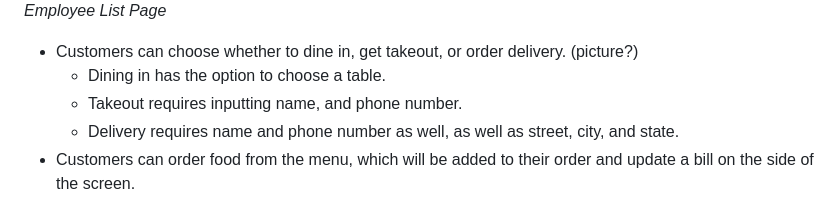
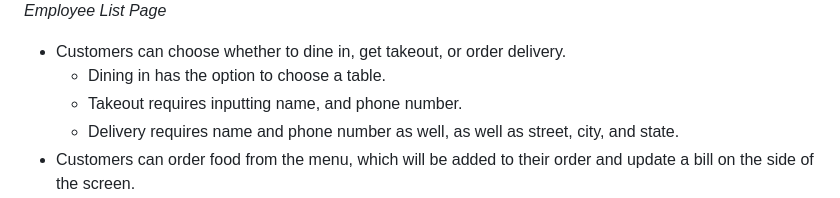
Before and after one commit to Jomkit/Omakase, a Markdown page: README.md, the part around the change. GitHub-like rendering.

```diff
--- a/README.md
+++ b/README.md
@@ -27,7 +27,7 @@ Try out the app at: [Omakase OMS](https://omakase-ma8t.onrender.com)
 ![Omakase employee list](/static/images/employee_list_v2.png)
 *Employee List Page*
 
-- Customers can choose whether to dine in, get takeout, or order delivery. (picture?)
+- Customers can choose whether to dine in, get takeout, or order delivery.
     - Dining in has the option to choose a table.
     - Takeout requires inputting name, and phone number.
     - Delivery requires name and phone number as well, as well as street, city, and state.
```
